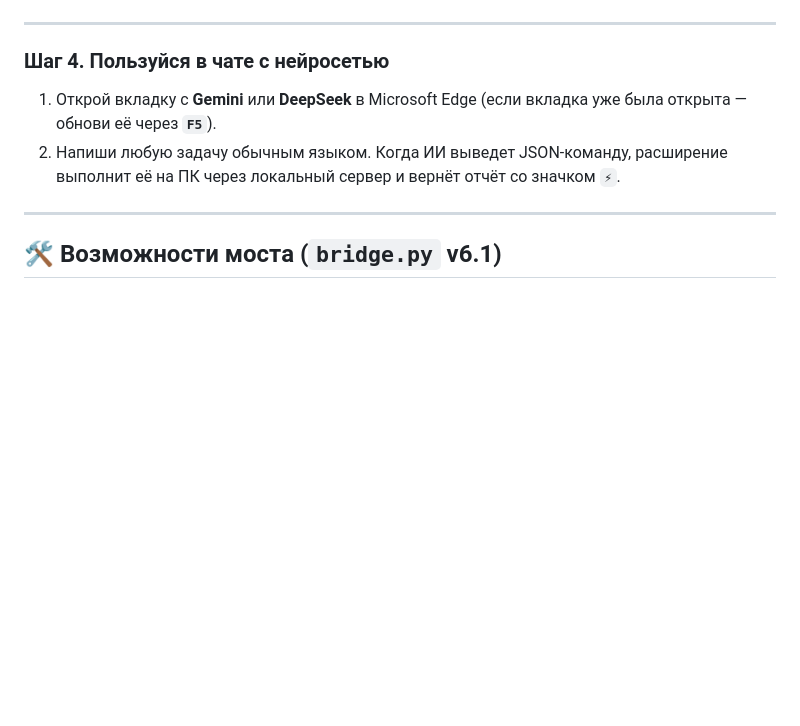
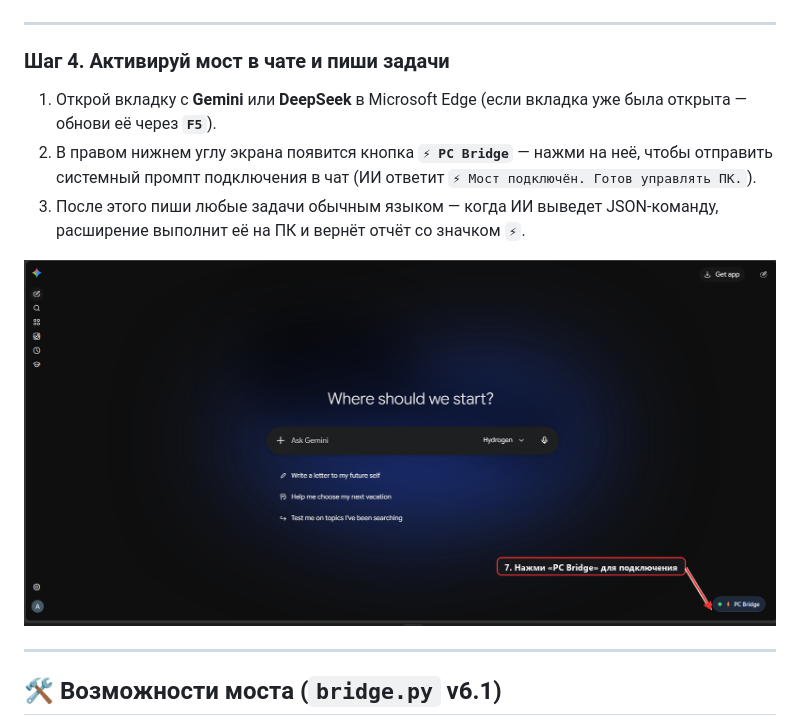
Before and after one commit to BratTIm1/ai-bridge, a Markdown page: README.md, the part around the change. GitHub-like rendering; pictures changed too: docs/install_5_pc_bridge.png (added); blank space fills up the shorter version.

Commit message:
Add Step 4 screenshot with PC Bridge button callout

```diff
--- a/README.md
+++ b/README.md
@@ -40,9 +40,12 @@
 
 ---
 
-### Шаг 4. Пользуйся в чате с нейросетью
+### Шаг 4. Активируй мост в чате и пиши задачи
 1. Открой вкладку с **Gemini** или **DeepSeek** в Microsoft Edge (если вкладка уже была открыта — обнови её через **`F5`**).
-2. Напиши любую задачу обычным языком. Когда ИИ выведет JSON-команду, расширение выполнит её на ПК через локальный сервер и вернёт отчёт со значком **`⚡`**.
+2. В правом нижнем углу экрана появится кнопка **`⚡ PC Bridge`** — нажми на неё, чтобы отправить системный промпт подключения в чат (ИИ ответит `⚡ Мост подключён. Готов управлять ПК.`).
+3. После этого пиши любые задачи обычным языком — когда ИИ выведет JSON-команду, расширение выполнит её на ПК и вернёт отчёт со значком **`⚡`**.
+
+![Шаг 5: Кнопка PC Bridge в чате](docs/install_5_pc_bridge.png)
 
 ---
 
```
